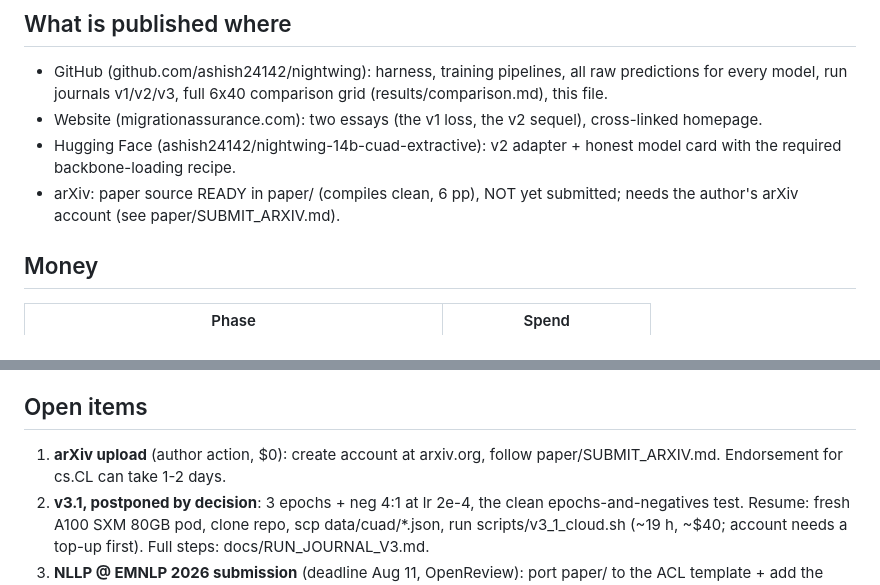
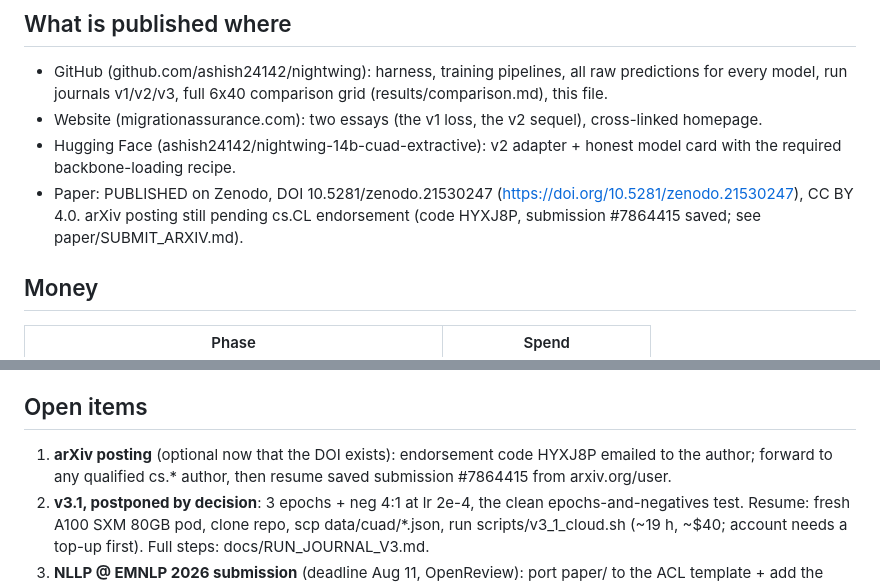
Before and after one commit to ashish24142/nightwing, a Markdown page: docs/PROJECT_STATE.md, 2 parts joined by grey strips. Rendered like a GitHub page.

```diff
--- a/docs/PROJECT_STATE.md
+++ b/docs/PROJECT_STATE.md
@@ -33,8 +33,9 @@ Key findings, in one line each:
   cross-linked homepage.
 - Hugging Face (ashish24142/nightwing-14b-cuad-extractive): v2 adapter +
   honest model card with the required backbone-loading recipe.
-- arXiv: paper source READY in paper/ (compiles clean, 6 pp), NOT yet
-  submitted; needs the author's arXiv account (see paper/SUBMIT_ARXIV.md).
+- Paper: PUBLISHED on Zenodo, DOI 10.5281/zenodo.21530247 (https://doi.org/10.5281/zenodo.21530247),
+  CC BY 4.0. arXiv posting still pending cs.CL endorsement (code HYXJ8P,
+  submission #7864415 saved; see paper/SUBMIT_ARXIV.md).
 
 ## Money
 
@@ -51,8 +52,9 @@ baseline.
 
 ## Open items
 
-1. **arXiv upload** (author action, $0): create account at arxiv.org, follow
-   paper/SUBMIT_ARXIV.md. Endorsement for cs.CL can take 1-2 days.
+1. **arXiv posting** (optional now that the DOI exists): endorsement code
+   HYXJ8P emailed to the author; forward to any qualified cs.* author, then
+   resume saved submission #7864415 from arxiv.org/user.
 2. **v3.1, postponed by decision**: 3 epochs + neg 4:1 at lr 2e-4, the clean
    epochs-and-negatives test. Resume: fresh A100 SXM 80GB pod, clone repo,
    scp data/cuad/*.json, run scripts/v3_1_cloud.sh (~19 h, ~$40; account
```
Also changed, not shown: README.md (+3 -1 lines).
